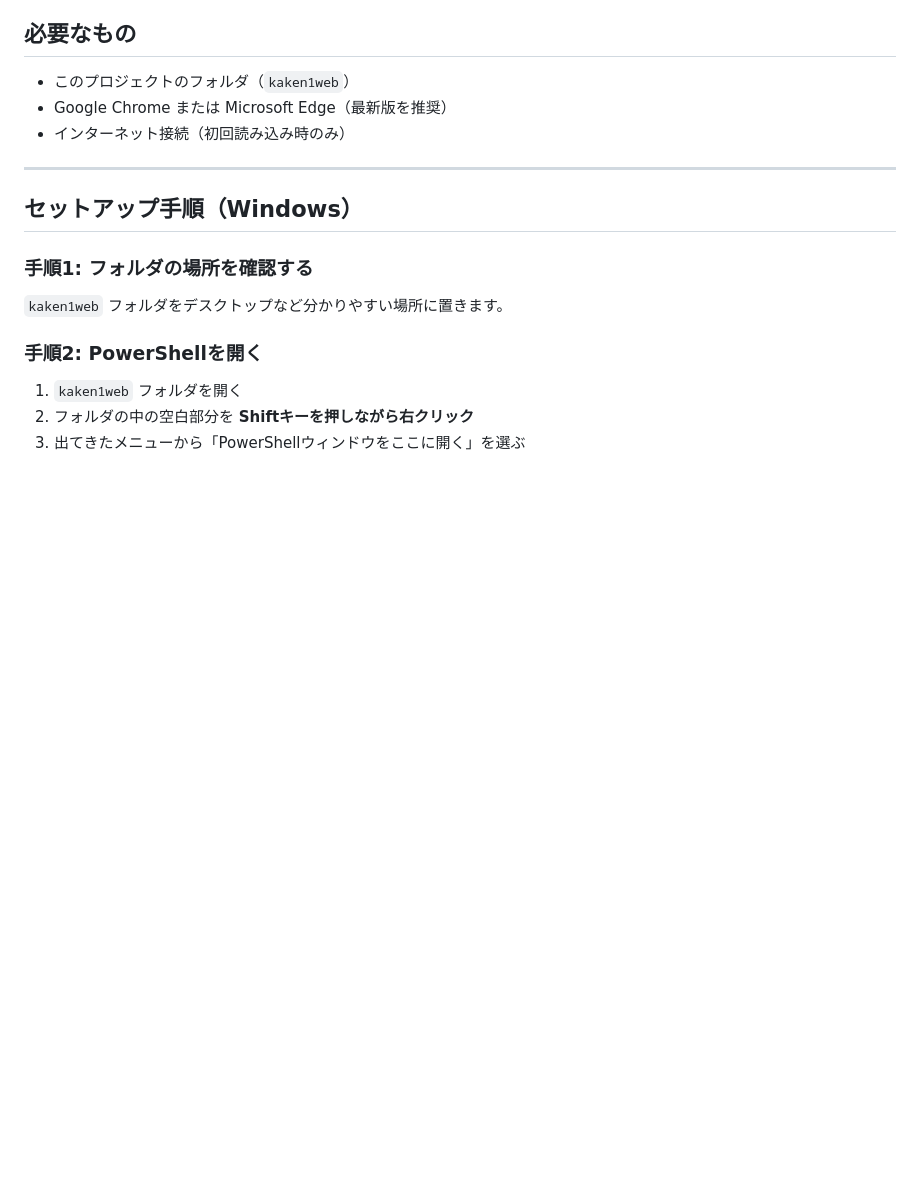
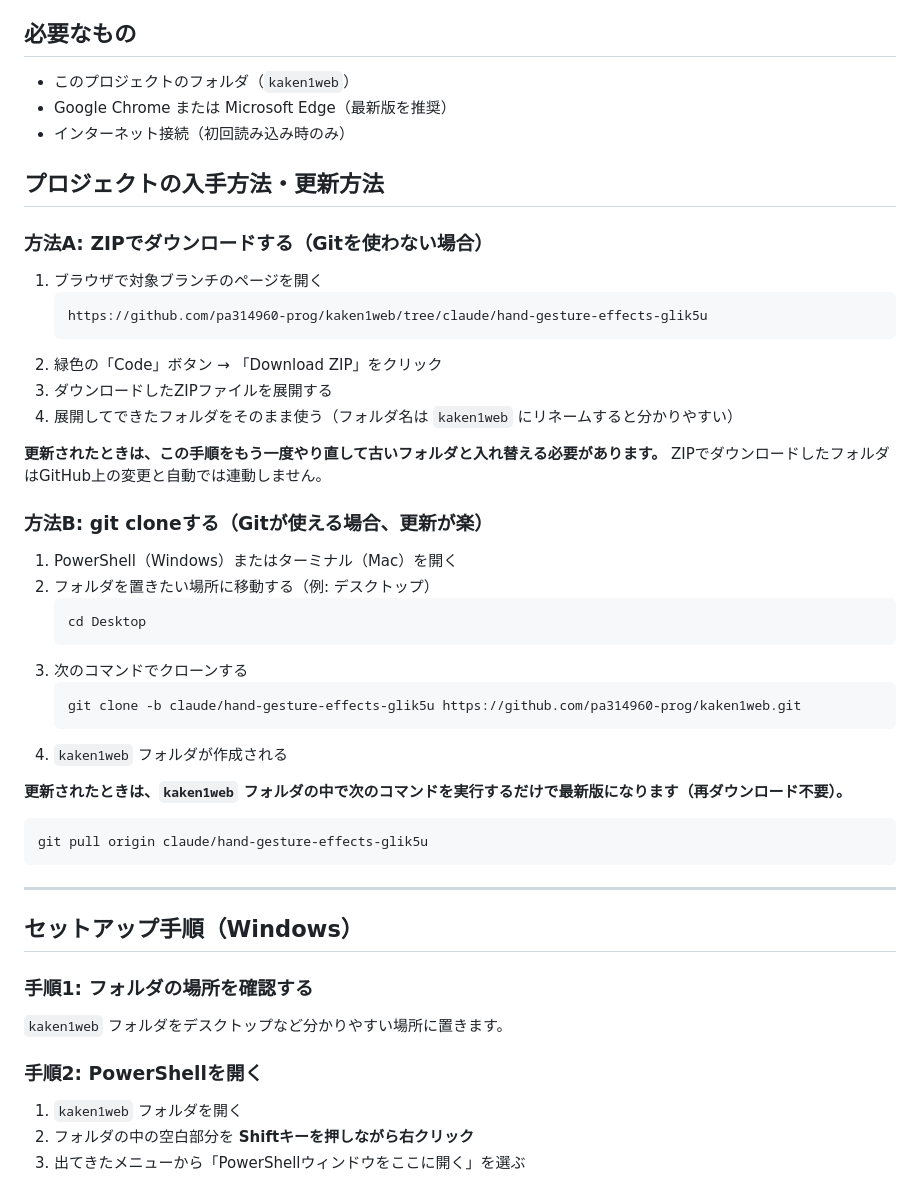
Before and after one commit to pa314960-prog/kaken1web, a Markdown page: README.md, the part around the change. Drawn GitHub-style; blank space fills up the shorter version.

Commit message:
Document ZIP download and git clone acquisition/update paths
Neither method was spelled out before, leaving no clear way to know
how to pick up future fixes. Add step-by-step instructions for both.

````diff
--- a/README.md
+++ b/README.md
@@ -7,6 +7,38 @@ Webカメラの映像から手のジェスチャーを認識し、ジェスチ
 - このプロジェクトのフォルダ（`kaken1web`）
 - Google Chrome または Microsoft Edge（最新版を推奨）
 - インターネット接続（初回読み込み時のみ）
+
+## プロジェクトの入手方法・更新方法
+
+### 方法A: ZIPでダウンロードする（Gitを使わない場合）
+
+1. ブラウザで対象ブランチのページを開く
+   ```
+   https://github.com/pa314960-prog/kaken1web/tree/claude/hand-gesture-effects-glik5u
+   ```
+2. 緑色の「Code」ボタン → 「Download ZIP」をクリック
+3. ダウンロードしたZIPファイルを展開する
+4. 展開してできたフォルダをそのまま使う（フォルダ名は `kaken1web` にリネームすると分かりやすい）
+
+**更新されたときは、この手順をもう一度やり直して古いフォルダと入れ替える必要があります。** ZIPでダウンロードしたフォルダはGitHub上の変更と自動では連動しません。
+
+### 方法B: git cloneする（Gitが使える場合、更新が楽）
+
+1. PowerShell（Windows）またはターミナル（Mac）を開く
+2. フォルダを置きたい場所に移動する（例: デスクトップ）
+   ```
+   cd Desktop
+   ```
+3. 次のコマンドでクローンする
+   ```
+   git clone -b claude/hand-gesture-effects-glik5u https://github.com/pa314960-prog/kaken1web.git
+   ```
+4. `kaken1web` フォルダが作成される
+
+**更新されたときは、`kaken1web` フォルダの中で次のコマンドを実行するだけで最新版になります（再ダウンロード不要）。**
+```
+git pull origin claude/hand-gesture-effects-glik5u
+```
 
 ---
 
````
